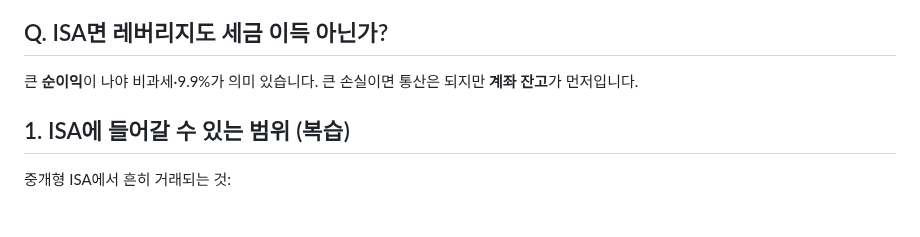
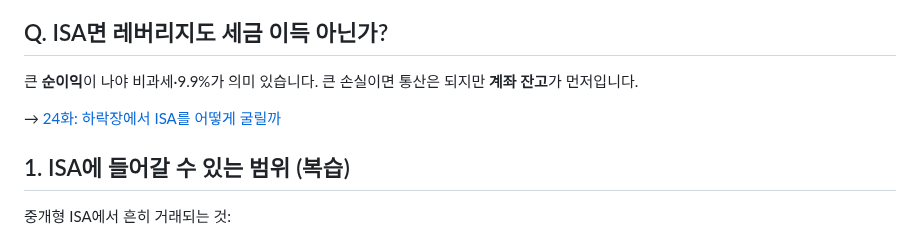
Before and after one commit to seyoungahn2/ShopProject, a Markdown page: content/isa/25-theme-leverage-etf.md, the part around one of its changes. Rendered like a GitHub page; blank space fills up the shorter version.

```diff
--- a/content/isa/25-theme-leverage-etf.md
+++ b/content/isa/25-theme-leverage-etf.md
@@ -22,6 +22,8 @@ ISA에 넣을 수 있는 상품 범위 안에는 **테마 ETF**도 있고, **레
 
 큰 **순이익**이 나야 비과세·9.9%가 의미 있습니다.
 큰 손실이면 통산은 되지만 **계좌 잔고**가 먼저입니다.
+
+→ [24화: 하락장에서 ISA를 어떻게 굴릴까](https://mynews20482.tistory.com/24)
 
 ## 1. ISA에 들어갈 수 있는 범위 (복습)
 
```
Also changed, not shown: other parts of content/isa/25-theme-leverage-etf.md (+6 -6 lines).
